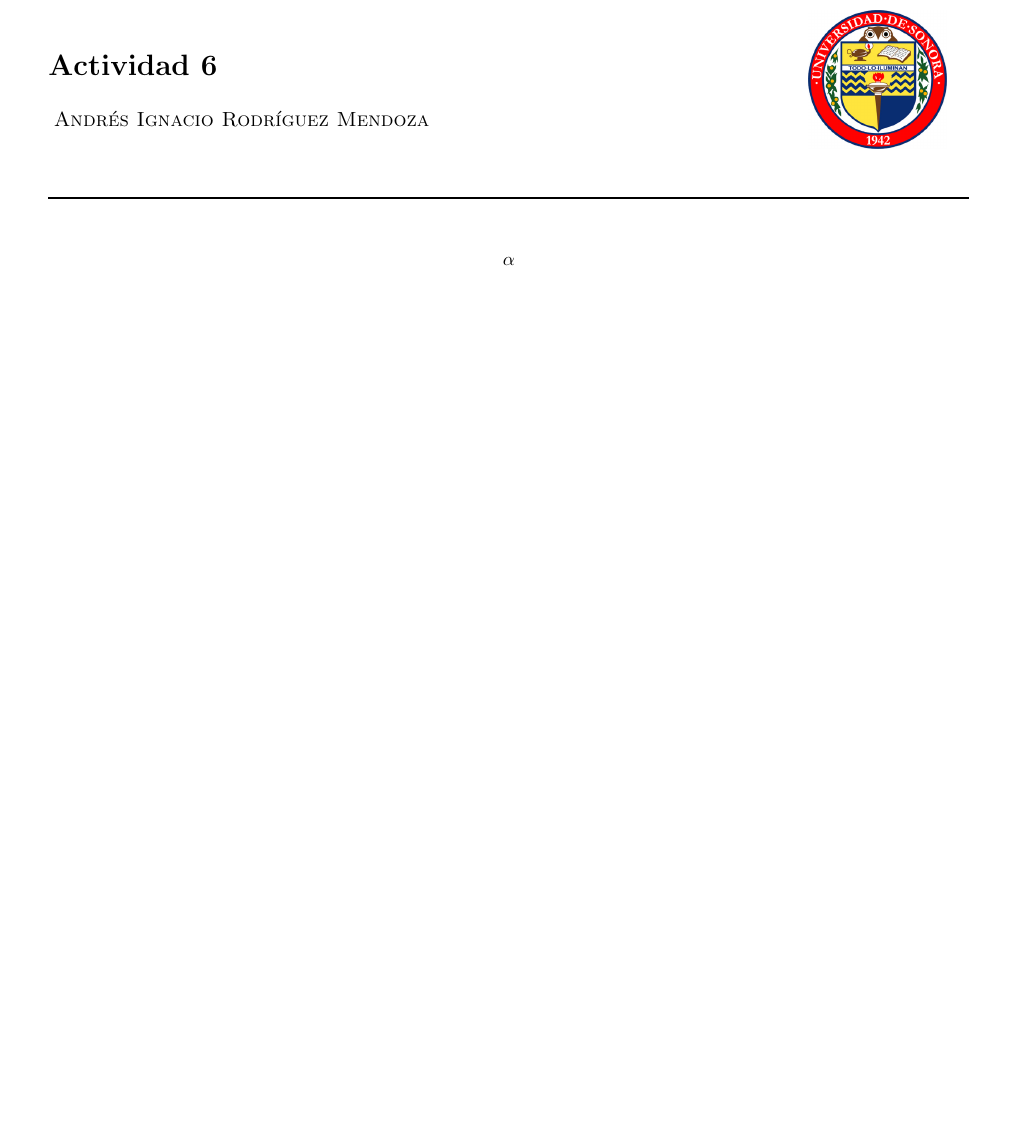
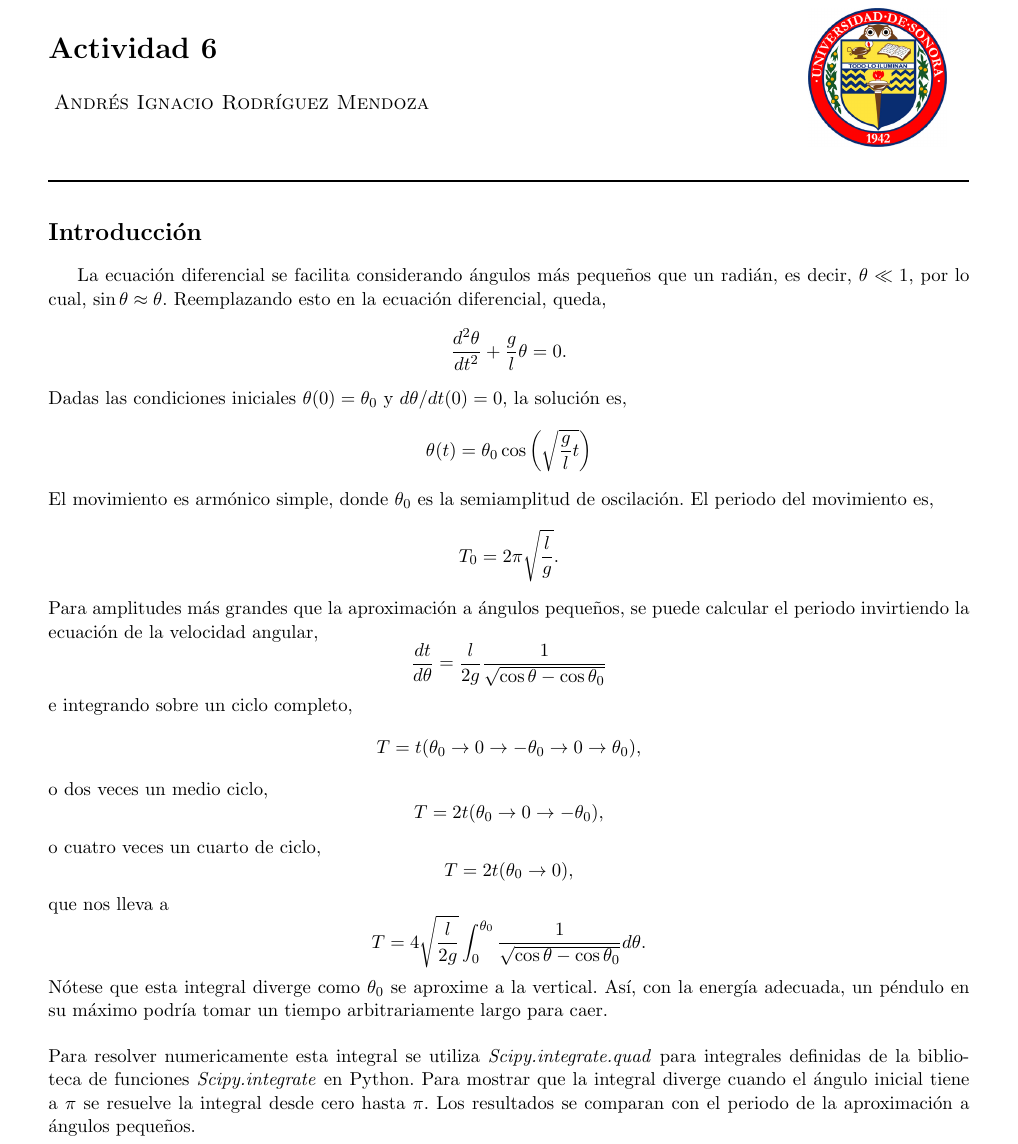
Before and after one commit to andresrm/Computacional, a LaTeX document (Actividad 6/Reporte/main.tex): part of page 1 of 3 before the commit and part of page 1 of 4 after it, cut so that both start at the same text, the shorter picture padded with empty space. Compiled offline with pdfLaTeX.

Commit message:
Añado reporte 6

```diff
--- a/Actividad 6/Reporte/main.tex
+++ b/Actividad 6/Reporte/main.tex
@@ -48,8 +48,27 @@ literate=
 \rule{\textwidth}{1pt}
 \end{center}
 
-$$\alpha$$
 
+\section*{Introducción}
+
+La ecuación diferencial se facilita considerando ángulos más pequeños que un radián, es decir, $\theta \ll  1$, por lo cual, $\sin \theta \approx \theta$. Reemplazando esto en la ecuación diferencial, queda,
+$$\frac{d^2\theta}{dt^2} + \frac{g}{l} \theta = 0.$$
+Dadas las condiciones iniciales $\theta (0) = \theta _ 0$ y $d\theta / dt (0) =0$, la solución es,
+$$\theta (t) = \theta _0 \cos \left( \sqrt{\frac{g}{l} t} \right)$$
+El movimiento es armónico simple, donde $\theta_0$ es la semiamplitud de oscilación. El periodo del movimiento es,
+$$T_0 = 2 \pi \sqrt{\frac{l}{g}}.$$
+Para amplitudes más grandes que la aproximación a ángulos pequeños, se puede calcular el periodo invirtiendo la ecuación de la velocidad angular,
+$$\frac{dt}{d\theta}=\frac{l}{2g} \frac{1}{\sqrt{\cos \theta - \cos \theta_0}}$$
+e integrando sobre un ciclo completo,
+$$ T= t(\theta _0 \rightarrow 0 \rightarrow -\theta_0 \rightarrow 0 \rightarrow \theta_0),$$
+o dos veces un medio ciclo,
+$$ T= 2t(\theta _0 \rightarrow 0 \rightarrow -\theta_0),$$
+o cuatro veces un cuarto de ciclo,
+$$ T= 2t(\theta _0 \rightarrow 0),$$
+que nos lleva a
+$$T= 4 \sqrt{\frac{l}{2g}} \int ^{\theta _0} _0 \frac{1}{\sqrt{\cos\theta - \cos\theta_0}} d\theta.$$
+Nótese que esta integral diverge como $\theta_0$ se aproxime a la vertical. Así, con la energía adecuada, un péndulo en su máximo podría tomar un tiempo arbitrariamente largo para caer.\\ \\
+Para resolver numericamente esta integral se utiliza \textit{Scipy.integrate.quad} para integrales definidas de la biblioteca de funciones \textit{Scipy.integrate} en Python. Para mostrar que la integral diverge cuando el ángulo inicial tiene a $\pi$ se resuelve la integral desde cero hasta $\pi$. Los resultados se comparan con el periodo de la aproximación a ángulos pequeños.
 
 \section*{Código}
 
```
Also changed, not shown: Actividad 6/Reporte/Reporte6.pdf (added), Actividad 6/Reporte/main.pdf (deleted), 4 other files.
